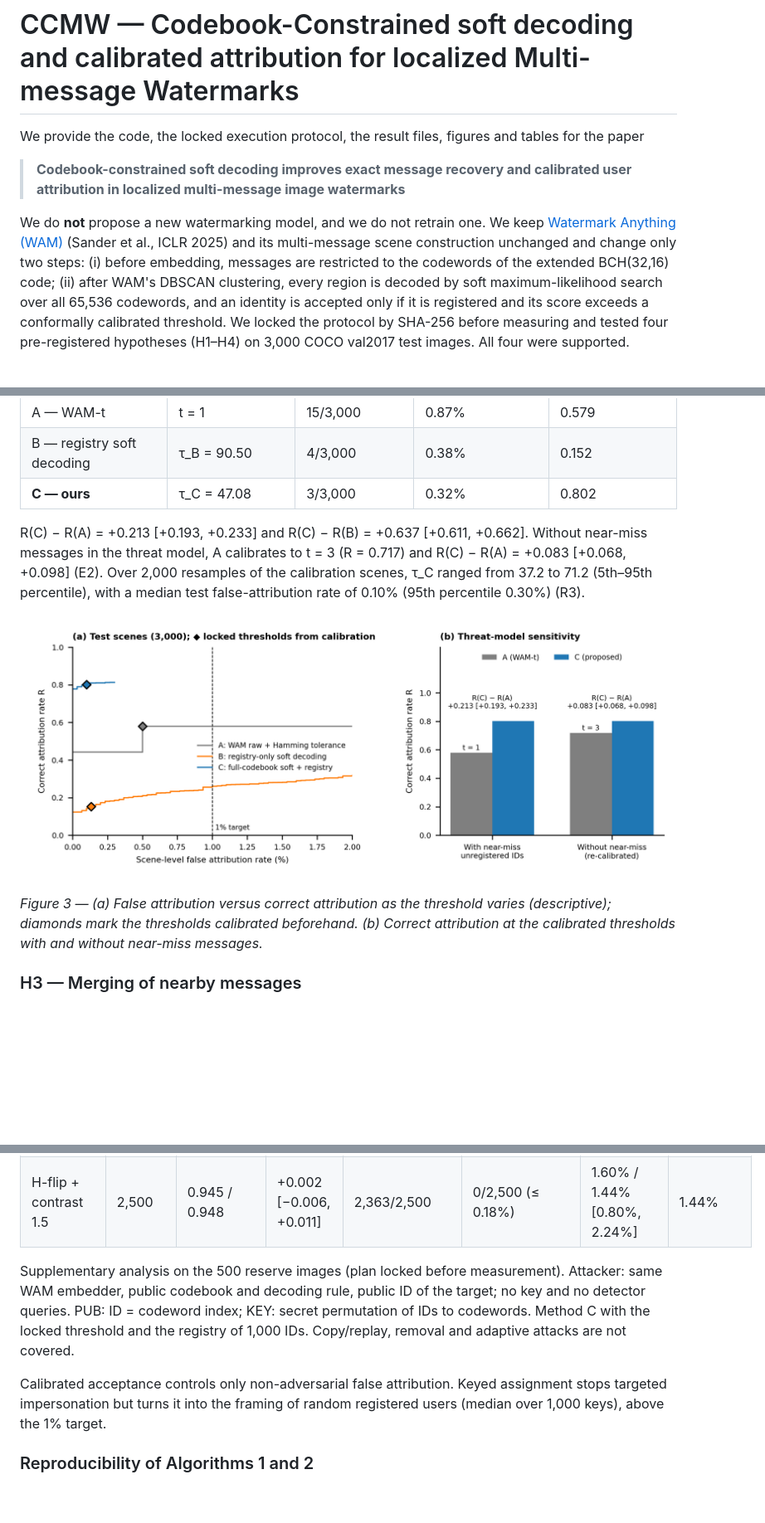
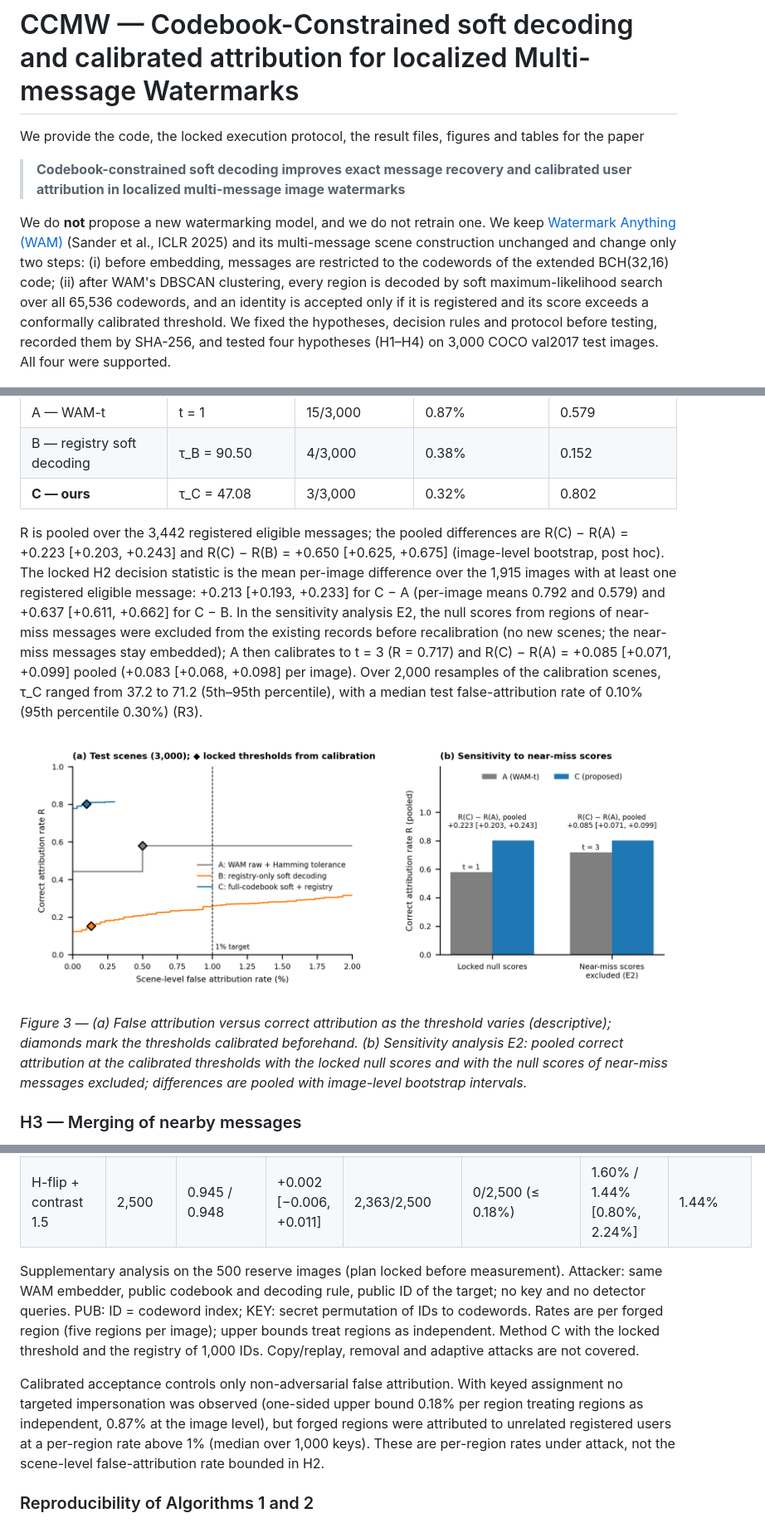
Before and after one commit to Michael-John-73/ccmw, a Markdown page: README.md, 3 parts joined by grey strips. Shown: that part at 83% size. GitHub-like rendering; pictures changed too: figures/fig3_h2.png; blank space fills up the shorter version.

Commit message:
Report pooled and per-image H2 differences, describe E2 as a score-exclusion sensitivity analysis, per-region forgery rates and lock status

```diff
--- a/README.md
+++ b/README.md
@@ -4,7 +4,7 @@ We provide the code, the locked execution protocol, the result files, figures an
 
 > **Codebook-constrained soft decoding improves exact message recovery and calibrated user attribution in localized multi-message image watermarks**
 
-We do **not** propose a new watermarking model, and we do not retrain one. We keep [Watermark Anything (WAM)](https://github.com/facebookresearch/watermark-anything) (Sander et al., ICLR 2025) and its multi-message scene construction unchanged and change only two steps: (i) before embedding, messages are restricted to the codewords of the extended BCH(32,16) code; (ii) after WAM's DBSCAN clustering, every region is decoded by soft maximum-likelihood search over all 65,536 codewords, and an identity is accepted only if it is registered and its score exceeds a conformally calibrated threshold. We locked the protocol by SHA-256 before measuring and tested four pre-registered hypotheses (H1–H4) on 3,000 COCO val2017 test images. All four were supported.
+We do **not** propose a new watermarking model, and we do not retrain one. We keep [Watermark Anything (WAM)](https://github.com/facebookresearch/watermark-anything) (Sander et al., ICLR 2025) and its multi-message scene construction unchanged and change only two steps: (i) before embedding, messages are restricted to the codewords of the extended BCH(32,16) code; (ii) after WAM's DBSCAN clustering, every region is decoded by soft maximum-likelihood search over all 65,536 codewords, and an identity is accepted only if it is registered and its score exceeds a conformally calibrated threshold. We fixed the hypotheses, decision rules and protocol before testing, recorded them by SHA-256, and tested four hypotheses (H1–H4) on 3,000 COCO val2017 test images. All four were supported.
 
 [![Processing flow](figures/fig1_flow.png)](figures/fig1_flow.pdf)
 
@@ -188,11 +189,11 @@ Holm-adjusted p for BCH16 soft − WAM raw (the bootstrap p cannot fall below 1/
 | B — registry soft decoding | τ_B = 90.50 | 4/3,000 | 0.38% | 0.152 |
 | **C — ours** | τ_C = 47.08 | 3/3,000 | 0.32% | 0.802 |
 
-R(C) − R(A) = +0.213 [+0.193, +0.233] and R(C) − R(B) = +0.637 [+0.611, +0.662]. Without near-miss messages in the threat model, A calibrates to t = 3 (R = 0.717) and R(C) − R(A) = +0.083 [+0.068, +0.098] (E2). Over 2,000 resamples of the calibration scenes, τ_C ranged from 37.2 to 71.2 (5th–95th percentile), with a median test false-attribution rate of 0.10% (95th percentile 0.30%) (R3).
+R is pooled over the 3,442 registered eligible messages; the pooled differences are R(C) − R(A) = +0.223 [+0.203, +0.243] and R(C) − R(B) = +0.650 [+0.625, +0.675] (image-level bootstrap, post hoc). The locked H2 decision statistic is the mean per-image difference over the 1,915 images with at least one registered eligible message: +0.213 [+0.193, +0.233] for C − A (per-image means 0.792 and 0.579) and +0.637 [+0.611, +0.662] for C − B. In the sensitivity analysis E2, the null scores from regions of near-miss messages were excluded from the existing records before recalibration (no new scenes; the near-miss messages stay embedded); A then calibrates to t = 3 (R = 0.717) and R(C) − R(A) = +0.085 [+0.071, +0.099] pooled (+0.083 [+0.068, +0.098] per image). Over 2,000 resamples of the calibration scenes, τ_C ranged from 37.2 to 71.2 (5th–95th percentile), with a median test false-attribution rate of 0.10% (95th percentile 0.30%) (R3).
 
 [![H2](figures/fig3_h2.png)](figures/fig3_h2.pdf)
 
-_Figure 3 — (a) False attribution versus correct attribution as the threshold varies (descriptive); diamonds mark the thresholds calibrated beforehand. (b) Correct attribution at the calibrated thresholds with and without near-miss messages._
+_Figure 3 — (a) False attribution versus correct attribution as the threshold varies (descriptive); diamonds mark the thresholds calibrated beforehand. (b) Sensitivity analysis E2: pooled correct attribution at the calibrated thresholds with the locked null scores and with the null scores of near-miss messages excluded; differences are pooled with image-level bootstrap intervals._
 
 ### H3 — Merging of nearby messages
 
@@ -233,9 +234,9 @@ On 500 reserve images the PSNR of BCH16 embedding differed from raw embedding by
 | None | 2,500 | 0.999 / 0.998 | −0.002 [−0.004, 0.000] | 2,498/2,500 | 0/2,500 (≤ 0.18%) | 1.64% / 1.48% [0.84%, 2.36%] | 1.52% |
 | H-flip + contrast 1.5 | 2,500 | 0.945 / 0.948 | +0.002 [−0.006, +0.011] | 2,363/2,500 | 0/2,500 (≤ 0.18%) | 1.60% / 1.44% [0.80%, 2.24%] | 1.44% |
 
-Supplementary analysis on the 500 reserve images (plan locked before measurement). Attacker: same WAM embedder, public codebook and decoding rule, public ID of the target; no key and no detector queries. PUB: ID = codeword index; KEY: secret permutation of IDs to codewords. Method C with the locked threshold and the registry of 1,000 IDs. Copy/replay, removal and adaptive attacks are not covered.
+Supplementary analysis on the 500 reserve images (plan locked before measurement). Attacker: same WAM embedder, public codebook and decoding rule, public ID of the target; no key and no detector queries. PUB: ID = codeword index; KEY: secret permutation of IDs to codewords. Rates are per forged region (five regions per image); upper bounds treat regions as independent. Method C with the locked threshold and the registry of 1,000 IDs. Copy/replay, removal and adaptive attacks are not covered.
 
-Calibrated acceptance controls only non-adversarial false attribution. Keyed assignment stops targeted impersonation but turns it into the framing of random registered users (median over 1,000 keys), above the 1% target.
+Calibrated acceptance controls only non-adversarial false attribution. With keyed assignment no targeted impersonation was observed (one-sided upper bound 0.18% per region treating regions as independent, 0.87% at the image level), but forged regions were attributed to unrelated registered users at a per-region rate above 1% (median over 1,000 keys). These are per-region rates under attack, not the scene-level false-attribution rate bounded in H2.
 
 ### Reproducibility of Algorithms 1 and 2
 
```
Also changed, not shown: other parts of README.md (+5 -4 lines), figures/table1_hypotheses.md (+2 -2 lines), figures/table2_forgery.md (+1 -1 lines), 10 other files.
